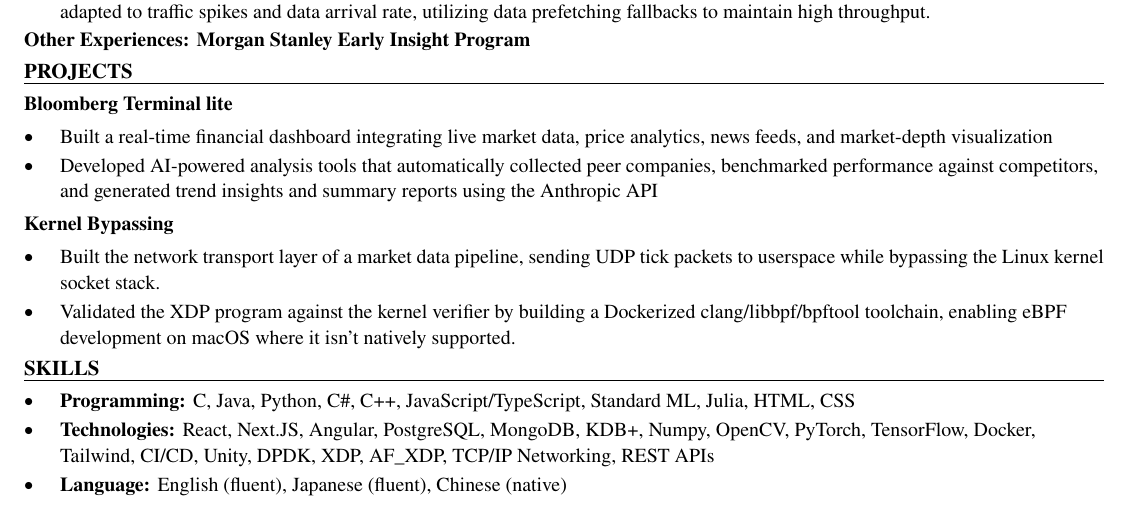
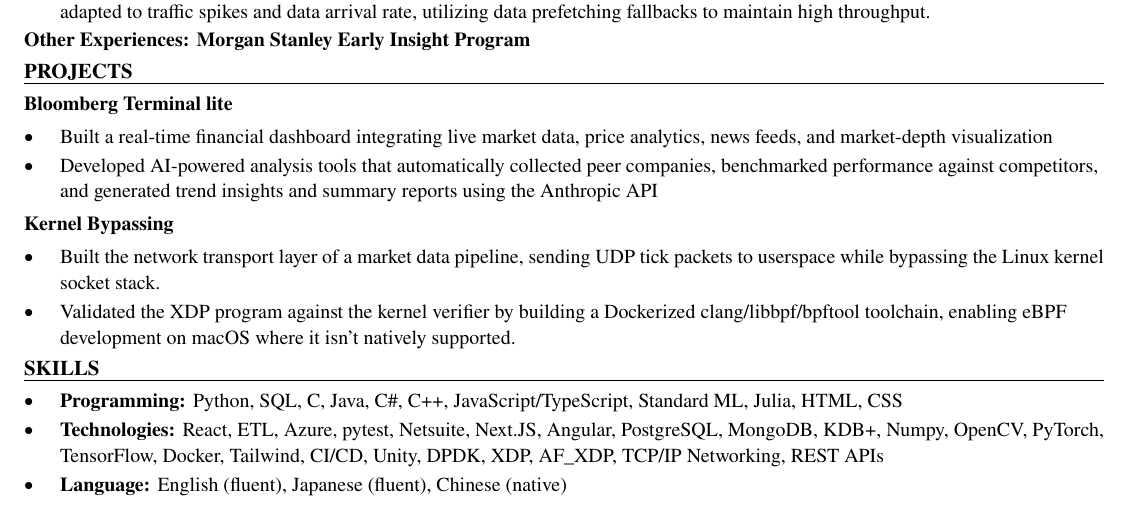
Before and after one commit to xinyichan04/resume, a LaTeX CV (resume.tex, which reads skills.tex): part of the page, cut so that both start at the same text. Compiled offline with pdfLaTeX.

Commit message:
Tailor for MFS: Junior Software Engineer Co-op (ATS score 42.9 -> 100.0)

```diff
--- a/skills.tex
+++ b/skills.tex
@@ -1,7 +1,7 @@
 % SKILLS section: the ONLY part the tailoring system rewrites.
 \section*{SKILLS}
 \begin{itemize}
-  \item \textbf{Programming:} C, Java, Python, C\#, C++, JavaScript/TypeScript, Standard ML, Julia, HTML, CSS
-  \item \textbf{Technologies:} React, Next.JS, Angular, PostgreSQL, MongoDB, KDB+, Numpy, OpenCV, PyTorch, TensorFlow, Docker, Tailwind, CI/CD, Unity, DPDK, XDP, AF\_XDP, TCP/IP Networking, REST APIs
+  \item \textbf{Programming:} Python, SQL, C, Java, C\#, C++, JavaScript/TypeScript, Standard ML, Julia, HTML, CSS
+  \item \textbf{Technologies:} React, ETL, Azure, pytest, Netsuite, Next.JS, Angular, PostgreSQL, MongoDB, KDB+, Numpy, OpenCV, PyTorch, TensorFlow, Docker, Tailwind, CI/CD, Unity, DPDK, XDP, AF\_XDP, TCP/IP Networking, REST APIs
   \item \textbf{Language:} English (fluent), Japanese (fluent), Chinese (native)
 \end{itemize}
```
